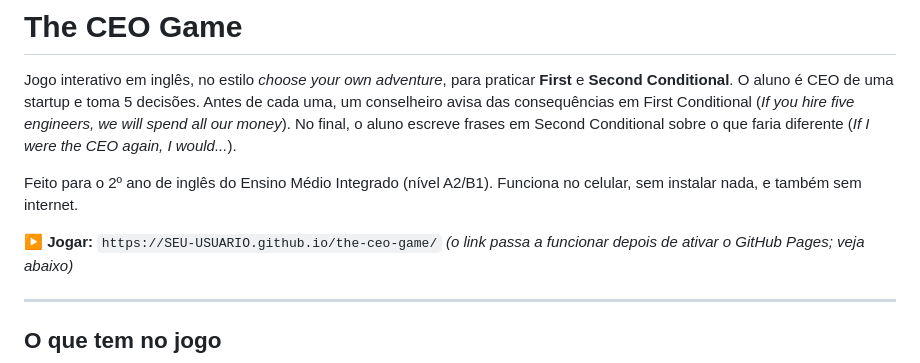
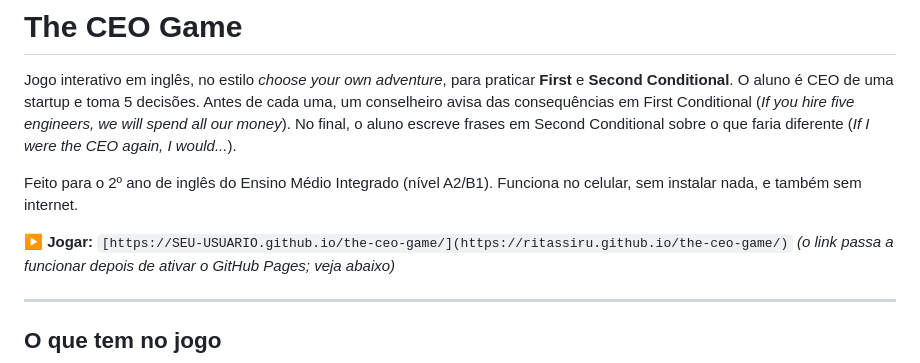
Before and after one commit to ritassiru/the-ceo-game, a Markdown page: README.md, the part around the change. Drawn GitHub-style.

```diff
--- a/README.md
+++ b/README.md
@@ -10,7 +10,7 @@ final, o aluno escreve frases em Second Conditional sobre o que faria diferente
 Feito para o 2º ano de inglês do Ensino Médio Integrado (nível A2/B1).
 Funciona no celular, sem instalar nada, e também sem internet.
 
-**▶ Jogar:** `https://SEU-USUARIO.github.io/the-ceo-game/`
+**▶ Jogar:** `[https://SEU-USUARIO.github.io/the-ceo-game/](https://ritassiru.github.io/the-ceo-game/)`
 *(o link passa a funcionar depois de ativar o GitHub Pages; veja abaixo)*
 
 ---
```
